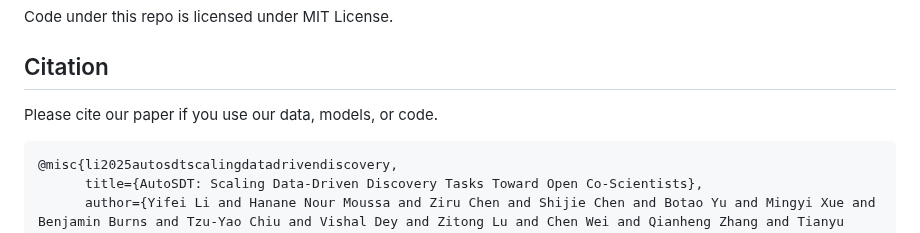
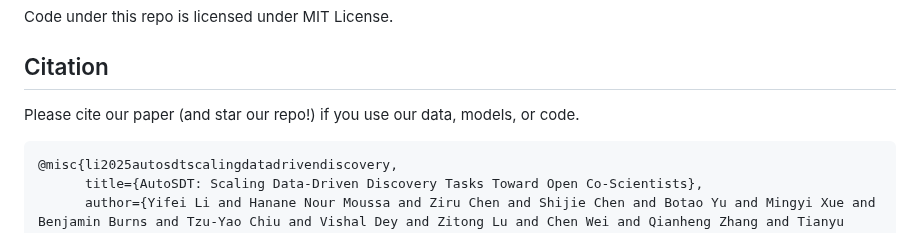
Before and after one commit to OSU-NLP-Group/AutoSDT, a Markdown page: README.md, the part around the change. Drawn GitHub-style.

````diff
--- a/README.md
+++ b/README.md
@@ -161,7 +161,7 @@ There are also 317 repositories without any license information. We assume that
 Code under this repo is licensed under MIT License.
 
 ## Citation
-Please cite our paper if you use our data, models, or code.
+Please cite our paper (and star our repo!) if you use our data, models, or code.
 
 ```bibtex
 @misc{li2025autosdtscalingdatadrivendiscovery,
````
